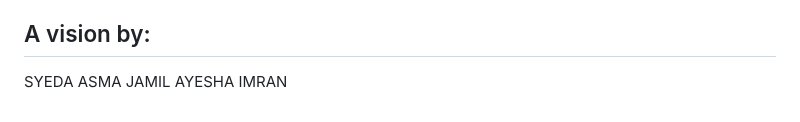
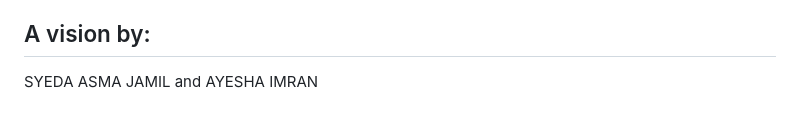
Before and after one commit to Ayesha-4884/BloodLink-Ai, a Markdown page: README.md, the part around the change. GitHub-like rendering.

```diff
--- a/README.md
+++ b/README.md
@@ -75,5 +75,5 @@ BloodLink AI is more than a dashboard — it's a vision for a world where no one
 integration, geospatial routing, verified donor profiles, and hospital dashboards, this prototype can grow into a national emergency response layer for blood donation.
 
 ## A vision by:
-SYEDA ASMA JAMIL
+SYEDA ASMA JAMIL and
 AYESHA IMRAN
```
